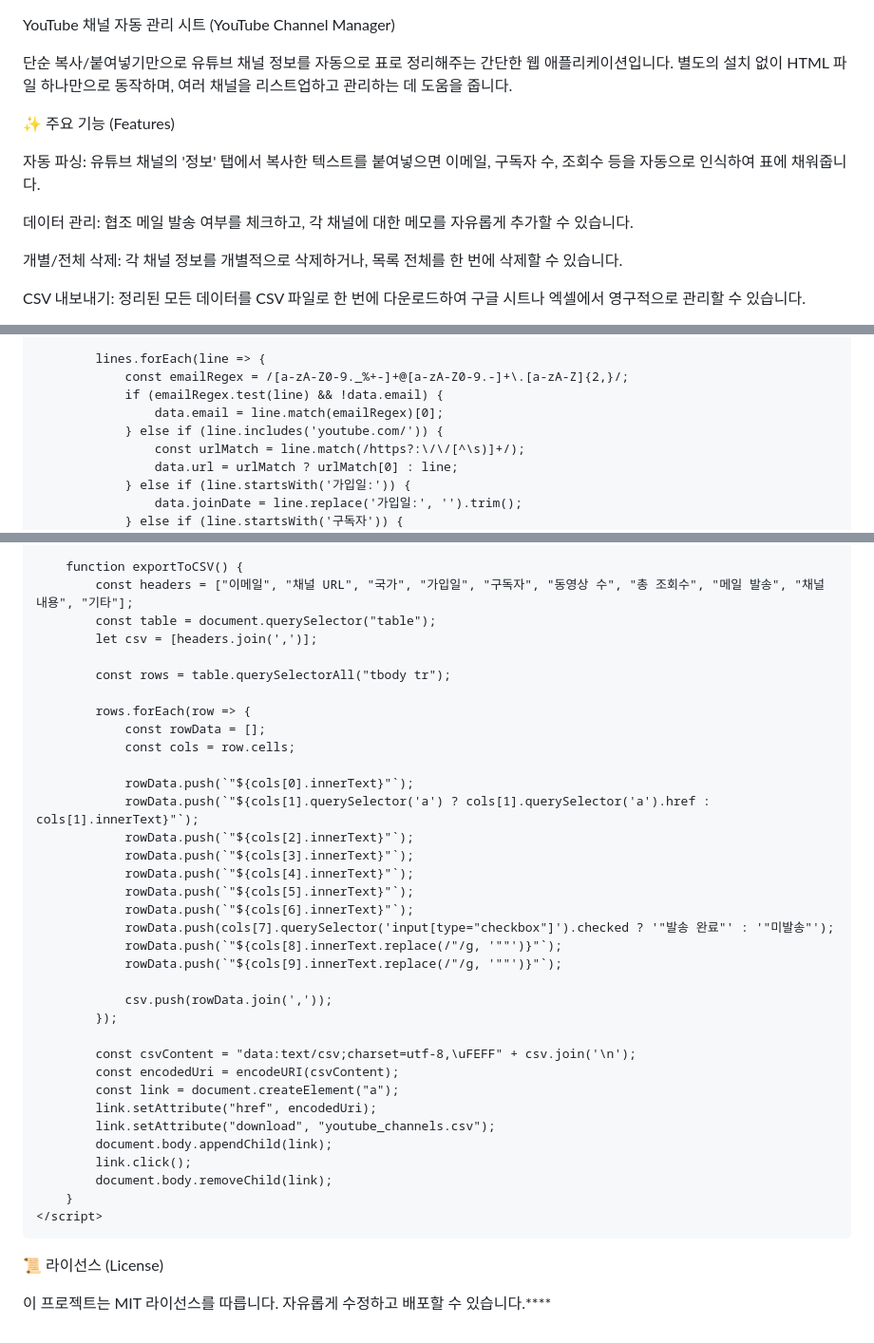
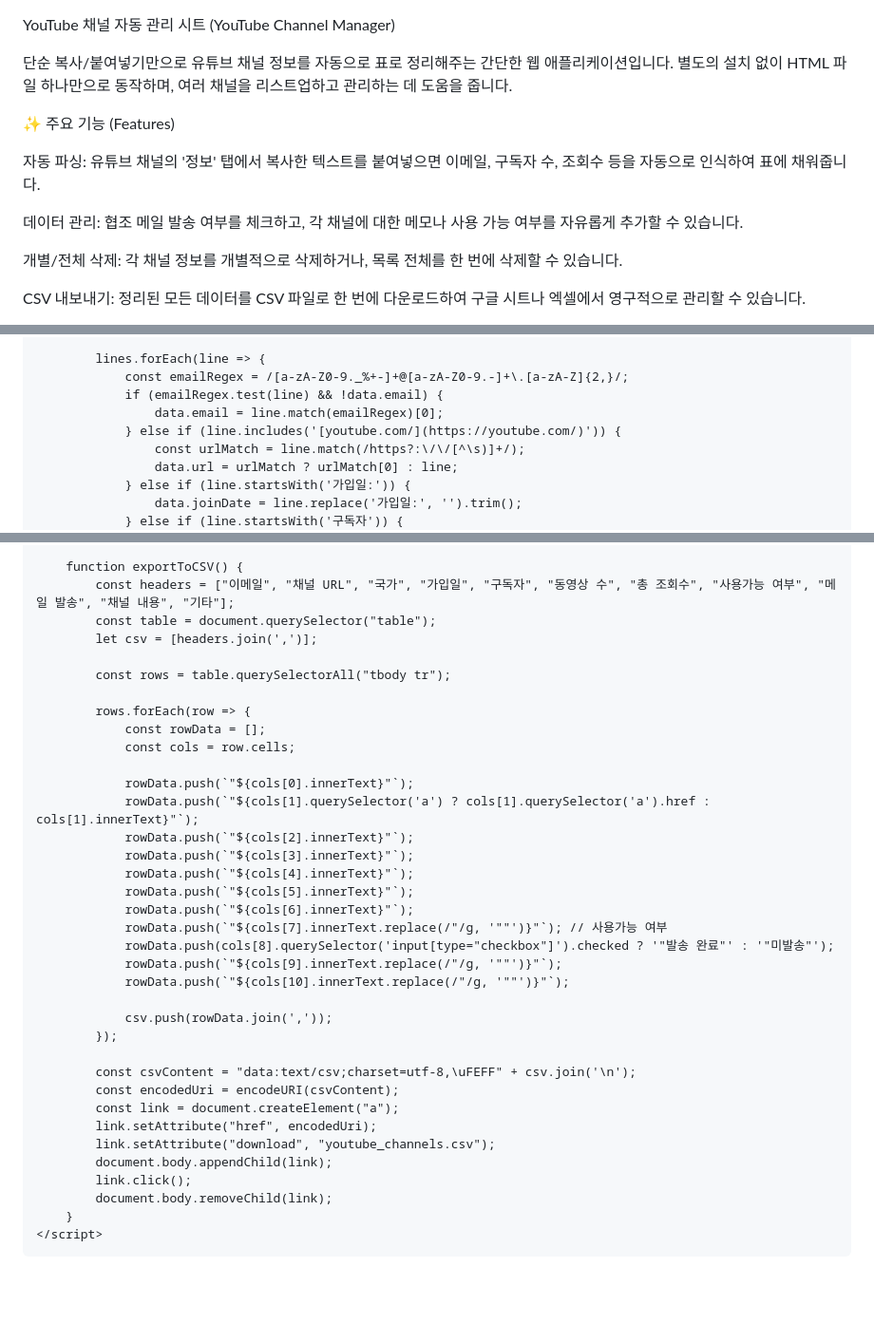
Before and after one commit to jjayli/YouTube-Channel_Info-Manager, a Markdown page: README.md, 3 parts joined by grey strips. Shown: that part at 95% size. Drawn GitHub-style; folded sections open; blank space fills up the shorter version.

Commit message:
Update README.md ver3

```diff
--- a/README.md
+++ b/README.md
@@ -1,5 +1,3 @@
-
-
 YouTube 채널 자동 관리 시트 (YouTube Channel Manager)
 
 단순 복사/붙여넣기만으로 유튜브 채널 정보를 자동으로 표로 정리해주는 간단한 웹 애플리케이션입니다. 별도의 설치 없이 HTML 파일 하나만으로 동작하며, 여러 채널을 리스트업하고 관리하는 데 도움을 줍니다.
@@ -9,7 +7,7 @@ YouTube 채널 자동 관리 시트 (YouTube Channel Manager)
 
 자동 파싱: 유튜브 채널의 '정보' 탭에서 복사한 텍스트를 붙여넣으면 이메일, 구독자 수, 조회수 등을 자동으로 인식하여 표에 채워줍니다.
 
-데이터 관리: 협조 메일 발송 여부를 체크하고, 각 채널에 대한 메모를 자유롭게 추가할 수 있습니다.
+데이터 관리: 협조 메일 발송 여부를 체크하고, 각 채널에 대한 메모나 사용 가능 여부를 자유롭게 추가할 수 있습니다.
 
 개별/전체 삭제: 각 채널 정보를 개별적으로 삭제하거나, 목록 전체를 한 번에 삭제할 수 있습니다.
 
@@ -189,7 +189,7 @@ CSV 내보내기: 정리된 모든 데이터를 CSV 파일로 한 번에 다운
                 const emailRegex = /[a-zA-Z0-9._%+-]+@[a-zA-Z0-9.-]+\.[a-zA-Z]{2,}/;
                 if (emailRegex.test(line) && !data.email) {
                     data.email = line.match(emailRegex)[0];
-                } else if (line.includes('youtube.com/')) {
+                } else if (line.includes('[youtube.com/](https://youtube.com/)')) {
                     const urlMatch = line.match(/https?:\/\/[^\s)]+/);
                     data.url = urlMatch ? urlMatch[0] : line;
                 } else if (line.startsWith('가입일:')) {
@@ -291,7 +292,7 @@ CSV 내보내기: 정리된 모든 데이터를 CSV 파일로 한 번에 다운
         });
 
         function exportToCSV() {
-            const headers = ["이메일", "채널 URL", "국가", "가입일", "구독자", "동영상 수", "총 조회수", "메일 발송", "채널 내용", "기타"];
+            const headers = ["이메일", "채널 URL", "국가", "가입일", "구독자", "동영상 수", "총 조회수", "사용가능 여부", "메일 발송", "채널 내용", "기타"];
             const table = document.querySelector("table");
             let csv = [headers.join(',')];
 
@@ -308,9 +309,10 @@ CSV 내보내기: 정리된 모든 데이터를 CSV 파일로 한 번에 다운
                 rowData.push(`"${cols[4].innerText}"`);
                 rowData.push(`"${cols[5].innerText}"`);
                 rowData.push(`"${cols[6].innerText}"`);
-                rowData.push(cols[7].querySelector('input[type="checkbox"]').checked ? '"발송 완료"' : '"미발송"');
-                rowData.push(`"${cols[8].innerText.replace(/"/g, '""')}"`);
+                rowData.push(`"${cols[7].innerText.replace(/"/g, '""')}"`); // 사용가능 여부
+                rowData.push(cols[8].querySelector('input[type="checkbox"]').checked ? '"발송 완료"' : '"미발송"');
                 rowData.push(`"${cols[9].innerText.replace(/"/g, '""')}"`);
+                rowData.push(`"${cols[10].innerText.replace(/"/g, '""')}"`);
 
                 csv.push(rowData.join(','));
             });
@@ -328,11 +330,3 @@ CSV 내보내기: 정리된 모든 데이터를 CSV 파일로 한 번에 다운
 
 </body>
 </html>
-
-
-
-</details>
-
-📜 라이선스 (License)
-
-이 프로젝트는 MIT 라이선스를 따릅니다. 자유롭게 수정하고 배포할 수 있습니다.****
```
Also changed, not shown: other parts of README.md (+10 -7 lines).
